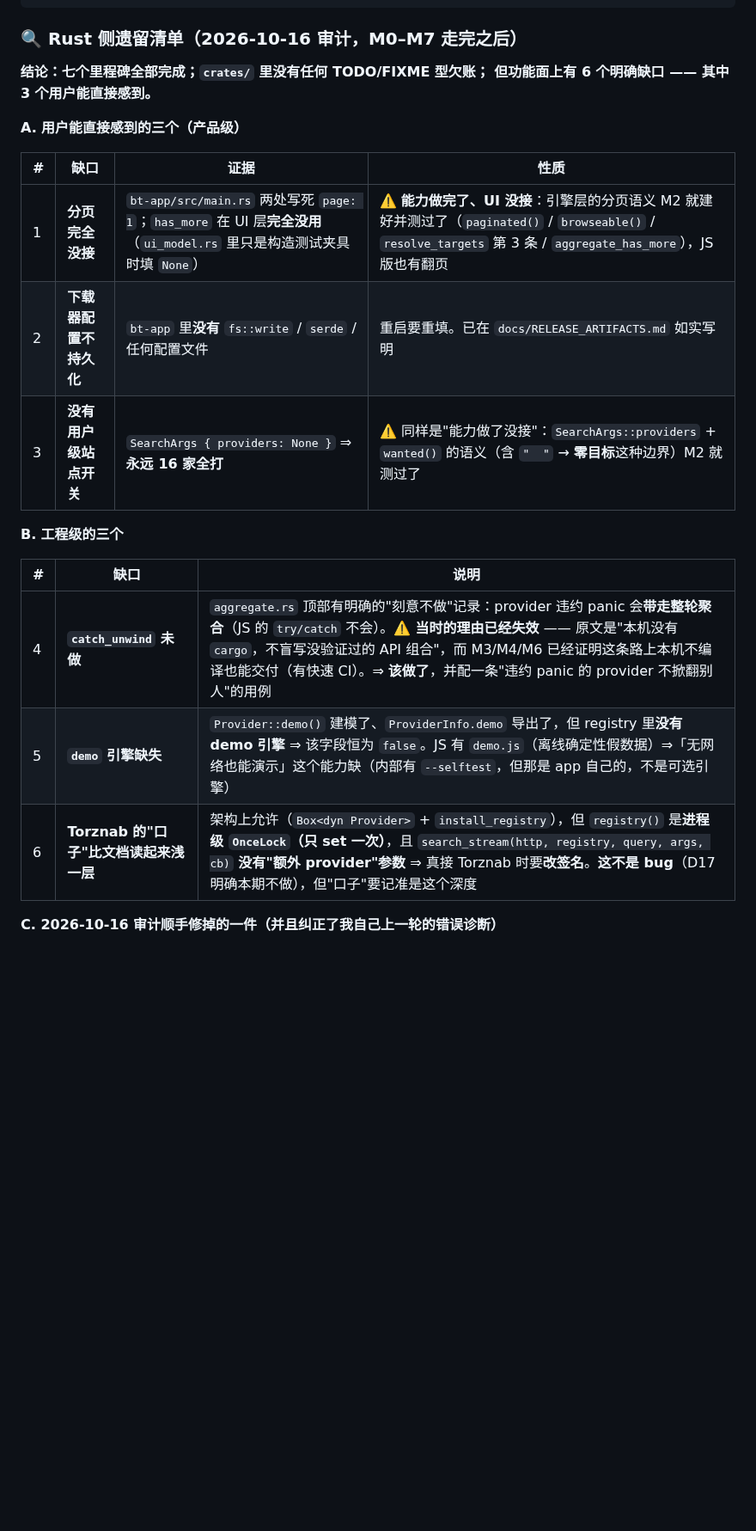
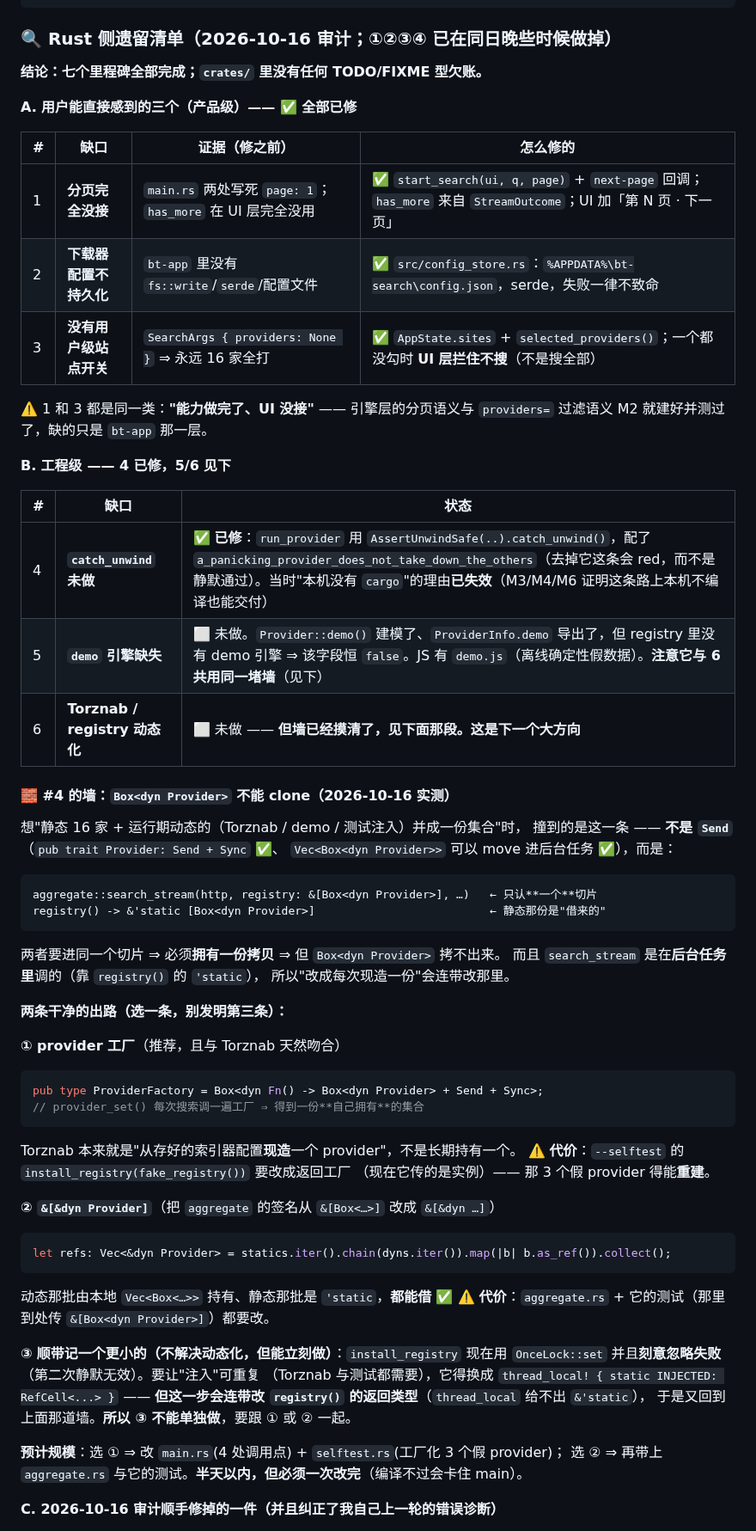
Before and after one commit to NoNameLeGo/torrent-search-app, a Markdown page: AGENTS.md, the part around the change. Shown at 86% size. GitHub-like rendering; blank space fills up the shorter version.

Commit message:
docs: 把 #4（registry 动态化）的墙摸清并记进仓库 —— 下次是半小时的活
## 为什么这次只落文档、不开工

想把'静态 16 家 + 运行期动态的（Torznab / demo / 测试注入）'并成一份集合时，
撞到的**不是 Send**（Provider: Send + Sync ✅，Vec<Box<dyn Provider>> 能 move 进
后台任务 ✅），而是：

  aggregate::search_stream(http, registry: &[Box<dyn Provider>], …)  ← 只认**一个**切片
  registry() -> &'static [Box<dyn Provider>]                         ← 静态那份是借来的

两者要进同一个切片 ⇒ 必须**拥有一份拷贝** ⇒ **Box<dyn Provider> 拷不出来**。
而且 search_stream 是在后台任务里调的（靠 registry() 的 'static），
所以'改成每次现造一份'会连带改那里。

⇒ 这是**跨文件的**改动（main.rs + selftest.rs，选 ② 还要带 aggregate.rs 与它的
测试）。预算见底时开一个本机编译不了、必须一次改完的重构 = 大概率把 main 卡住。
**所以这次不动代码，把墙和两条出路精确记下来。**

## 记了什么（AGENTS.md）

- ① provider 工厂（推荐 —— 与 Torznab'从存的配置现造一个 provider'天然吻合）；
  代价：--selftest 的 install_registry(fake_registry()) 要改成返回工厂
- ② aggregate 签名改成 &[&dyn Provider]（动态那批本地持有、静态那批 'static，
  **都能借** ✅）；代价：aggregate.rs + 它的测试都要改
- ③ 一个小陷阱：install_registry 换 thread_local 会让 registry() 给不出 &'static
  ⇒ **又回到同一道墙，所以 ③ 不能单独做**
- 预计规模：选 ① ⇒ main.rs(4 处调用点) + selftest.rs(3 个假 provider 工厂化)；半天以内

## 顺带

遗留清单更新：①②③④ 全部标记为已修（并注明 1 与 3 是同一类 —— '能力做完了、UI 没接'）。

````diff
--- a/AGENTS.md
+++ b/AGENTS.md
@@ -83,26 +83,69 @@ M6 ✅ 差分验证（2026-10-16 —— **16 家全量、0 处未豁免差异**
 M7 ✅ 打包 + GitHub Release（2026-10-16 —— **v0.3.6-beta 已发布**，四套产物，Rust 版首次可下载）
 ```
 
-### 🔍 Rust 侧遗留清单（2026-10-16 审计，M0–M7 走完之后）
-
-**结论：七个里程碑全部完成；`crates/` 里没有任何 TODO/FIXME 型欠账；
-但功能面上有 6 个明确缺口 —— 其中 3 个用户能直接感到。**
-
-**A. 用户能直接感到的三个（产品级）**
-
-| # | 缺口 | 证据 | 性质 |
+### 🔍 Rust 侧遗留清单（2026-10-16 审计；①②③④ 已在同日晚些时候做掉）
+
+**结论：七个里程碑全部完成；`crates/` 里没有任何 TODO/FIXME 型欠账。**
+
+**A. 用户能直接感到的三个（产品级）—— ✅ 全部已修**
+
+| # | 缺口 | 证据（修之前） | 怎么修的 |
 |---|---|---|---|
-| 1 | **分页完全没接** | `bt-app/src/main.rs` 两处写死 `page: 1`；`has_more` 在 UI 层**完全没用**（`ui_model.rs` 里只是构造测试夹具时填 `None`） | ⚠️ **能力做完了、UI 没接**：引擎层的分页语义 M2 就建好并测过了（`paginated()` / `browseable()` / `resolve_targets` 第 3 条 / `aggregate_has_more`），JS 版也有翻页 |
-| 2 | **下载器配置不持久化** | `bt-app` 里**没有** `fs::write` / `serde` / 任何配置文件 | 重启要重填。已在 `docs/RELEASE_ARTIFACTS.md` 如实写明 |
-| 3 | **没有用户级站点开关** | `SearchArgs { providers: None }` ⇒ **永远 16 家全打** | ⚠️ 同样是"能力做了没接"：`SearchArgs::providers` + `wanted()` 的语义（含 `"  "` → **零目标**这种边界）M2 就测过了 |
-
-**B. 工程级的三个**
-
-| # | 缺口 | 说明 |
+| 1 | **分页完全没接** | `main.rs` 两处写死 `page: 1`；`has_more` 在 UI 层完全没用 | ✅ `start_search(ui, q, page)` + `next-page` 回调；`has_more` 来自 `StreamOutcome`；UI 加「第 N 页 · 下一页」 |
+| 2 | **下载器配置不持久化** | `bt-app` 里没有 `fs::write`/`serde`/配置文件 | ✅ `src/config_store.rs`：`%APPDATA%\bt-search\config.json`，serde，失败一律不致命 |
+| 3 | **没有用户级站点开关** | `SearchArgs { providers: None }` ⇒ 永远 16 家全打 | ✅ `AppState.sites` + `selected_providers()`；一个都没勾时 **UI 层拦住不搜**（不是搜全部） |
+
+⚠️ 1 和 3 都是同一类：**"能力做完了、UI 没接"** —— 引擎层的分页语义与 `providers=`
+过滤语义 M2 就建好并测过了，缺的只是 `bt-app` 那一层。
+
+**B. 工程级 —— 4 已修，5/6 见下**
+
+| # | 缺口 | 状态 |
 |---|---|---|
-| 4 | **`catch_unwind` 未做** | `aggregate.rs` 顶部有明确的"刻意不做"记录：provider 违约 panic 会**带走整轮聚合**（JS 的 `try/catch` 不会）。**⚠️ 当时的理由已经失效** —— 原文是"本机没有 `cargo`，不盲写没验证过的 API 组合"，而 M3/M4/M6 已经证明这条路上本机不编译也能交付（有快速 CI）。⇒ **该做了**，并配一条"违约 panic 的 provider 不掀翻别人"的用例 |
-| 5 | **`demo` 引擎缺失** | `Provider::demo()` 建模了、`ProviderInfo.demo` 导出了，但 registry 里**没有 demo 引擎** ⇒ 该字段恒为 `false`。JS 有 `demo.js`（离线确定性假数据）⇒「无网络也能演示」这个能力缺（内部有 `--selftest`，但那是 app 自己的，不是可选引擎） |
-| 6 | **Torznab 的"口子"比文档读起来浅一层** | 架构上允许（`Box<dyn Provider>` + `install_registry`），但 `registry()` 是**进程级 `OnceLock`（只 set 一次）**，且 `search_stream(http, registry, query, args, cb)` **没有"额外 provider"参数** ⇒ 真接 Torznab 时要**改签名**。**这不是 bug**（D17 明确本期不做），但"口子"要记准是这个深度 |
+| 4 | **`catch_unwind` 未做** | ✅ **已修**：`run_provider` 用 `AssertUnwindSafe(..).catch_unwind()`，配了 `a_panicking_provider_does_not_take_down_the_others`（去掉它这条会 red，而不是静默通过）。当时"本机没有 `cargo`"的理由**已失效**（M3/M4/M6 证明这条路上本机不编译也能交付） |
+| 5 | **`demo` 引擎缺失** | ⬜ 未做。`Provider::demo()` 建模了、`ProviderInfo.demo` 导出了，但 registry 里没有 demo 引擎 ⇒ 该字段恒 `false`。JS 有 `demo.js`（离线确定性假数据）。**注意它与 6 共用同一堵墙**（见下） |
+| 6 | **Torznab / registry 动态化** | ⬜ 未做 —— **但墙已经摸清了，见下面那段。这是下一个大方向** |
+
+#### 🧱 #4 的墙：`Box<dyn Provider>` **不能 clone**（2026-10-16 实测）
+
+想"静态 16 家 + 运行期动态的（Torznab / demo / 测试注入）并成一份集合"时，
+撞到的是这一条 —— **不是 `Send`**（`pub trait Provider: Send + Sync` ✅、
+`Vec<Box<dyn Provider>>` 可以 move 进后台任务 ✅），而是：
+
+```
+aggregate::search_stream(http, registry: &[Box<dyn Provider>], …)   ← 只认**一个**切片
+registry() -> &'static [Box<dyn Provider>]                          ← 静态那份是"借来的"
+```
+两者要进同一个切片 ⇒ 必须**拥有一份拷贝** ⇒ 但 `Box<dyn Provider>` 拷不出来。
+而且 `search_stream` 是在**后台任务里**调的（靠 `registry()` 的 `'static`），
+所以"改成每次现造一份"会连带改那里。
+
+**两条干净的出路（选一条，别发明第三条）：**
+
+**① provider 工厂**（推荐，且与 Torznab 天然吻合）
+```rust
+pub type ProviderFactory = Box<dyn Fn() -> Box<dyn Provider> + Send + Sync>;
+// provider_set() 每次搜索调一遍工厂 ⇒ 得到一份**自己拥有**的集合
+```
+Torznab 本来就是"从存好的索引器配置**现造**一个 provider"，不是长期持有一个。
+⚠️ **代价**：`--selftest` 的 `install_registry(fake_registry())` 要改成返回工厂
+（现在它传的是实例）—— 那 3 个假 provider 得能**重建**。
+
+**② `&[&dyn Provider]`**（把 `aggregate` 的签名从 `&[Box<…>]` 改成 `&[&dyn …]`）
+```rust
+let refs: Vec<&dyn Provider> = statics.iter().chain(dyns.iter()).map(|b| b.as_ref()).collect();
+```
+动态那批由本地 `Vec<Box<…>>` 持有、静态那批是 `'static`，**都能借** ✅
+⚠️ **代价**：`aggregate.rs` + 它的测试（那里到处传 `&[Box<dyn Provider>]`）都要改。
+
+**③ 顺带记一个更小的（不解决动态化，但能立刻做）**：`install_registry` 现在用
+`OnceLock::set` 并且**刻意忽略失败**（第二次静默无效）。要让"注入"可重复
+（Torznab 与测试都需要），它得换成 `thread_local! { static INJECTED: RefCell<...> }` ——
+**但这一步会连带改 `registry()` 的返回类型**（`thread_local` 给不出 `&'static`），
+于是又回到上面那道墙。**所以 ③ 不能单独做**，要跟 ① 或 ② 一起。
+
+**预计规模**：选 ① ⇒ 改 `main.rs`(4 处调用点) + `selftest.rs`(工厂化 3 个假 provider)；
+选 ② ⇒ 再带上 `aggregate.rs` 与它的测试。**半天以内，但必须一次改完**（编译不过会卡住 main）。
 
 **C. 2026-10-16 审计顺手修掉的一件（并且纠正了我自己上一轮的错误诊断）**
 
````
